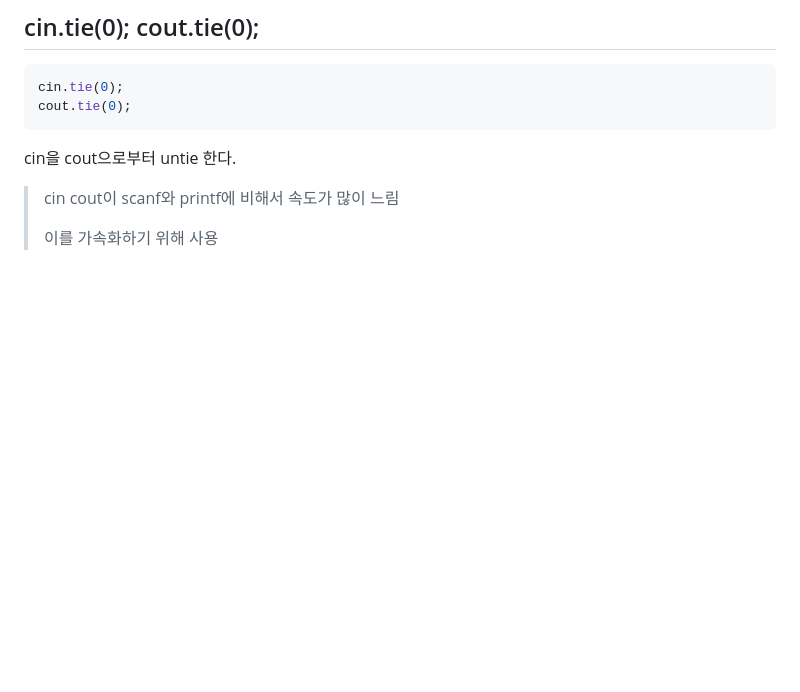
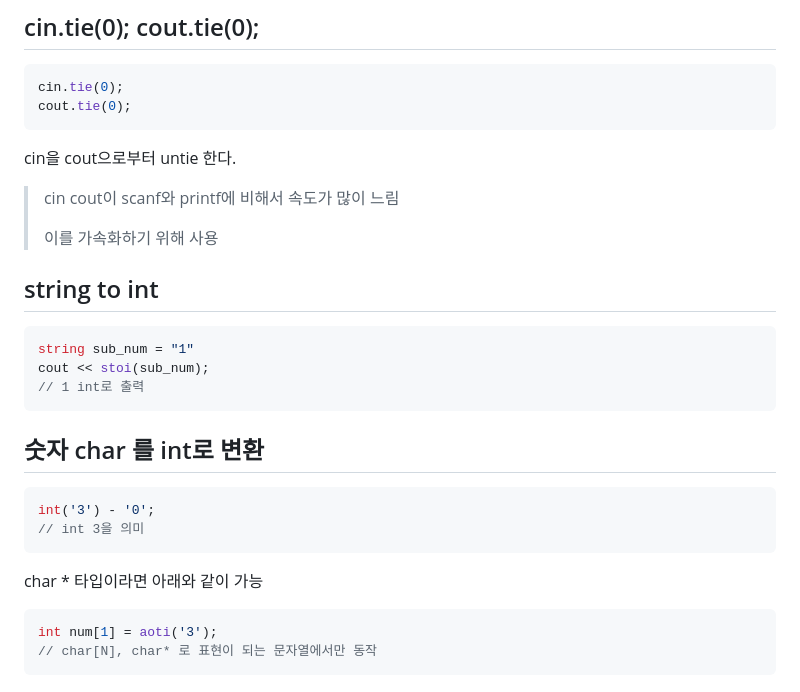
Before and after one commit to DooDoo3804/Study, a Markdown page: Language&Framework/C++/C++.md, the part around the change. Rendered like a GitHub page; blank space fills up the shorter version.

Commit message:
TIL 0404

````diff
--- a/Language&Framework/C++/C++.md
+++ b/Language&Framework/C++/C++.md
@@ -164,3 +164,27 @@ cin을 cout으로부터 untie 한다.
 > cin cout이 scanf와 printf에 비해서 속도가 많이 느림
 >
 > 이를 가속화하기 위해 사용
+
+## string to int
+
+```c++
+string sub_num = "1"
+cout << stoi(sub_num);
+// 1 int로 출력
+```
+
+
+
+## 숫자 char 를 int로 변환
+
+```c++
+int('3') - '0';
+// int 3을 의미
+```
+
+char * 타입이라면 아래와 같이 가능
+
+```c++
+int num[1] = aoti('3');
+// char[N], char* 로 표현이 되는 문자열에서만 동작
+```
````
